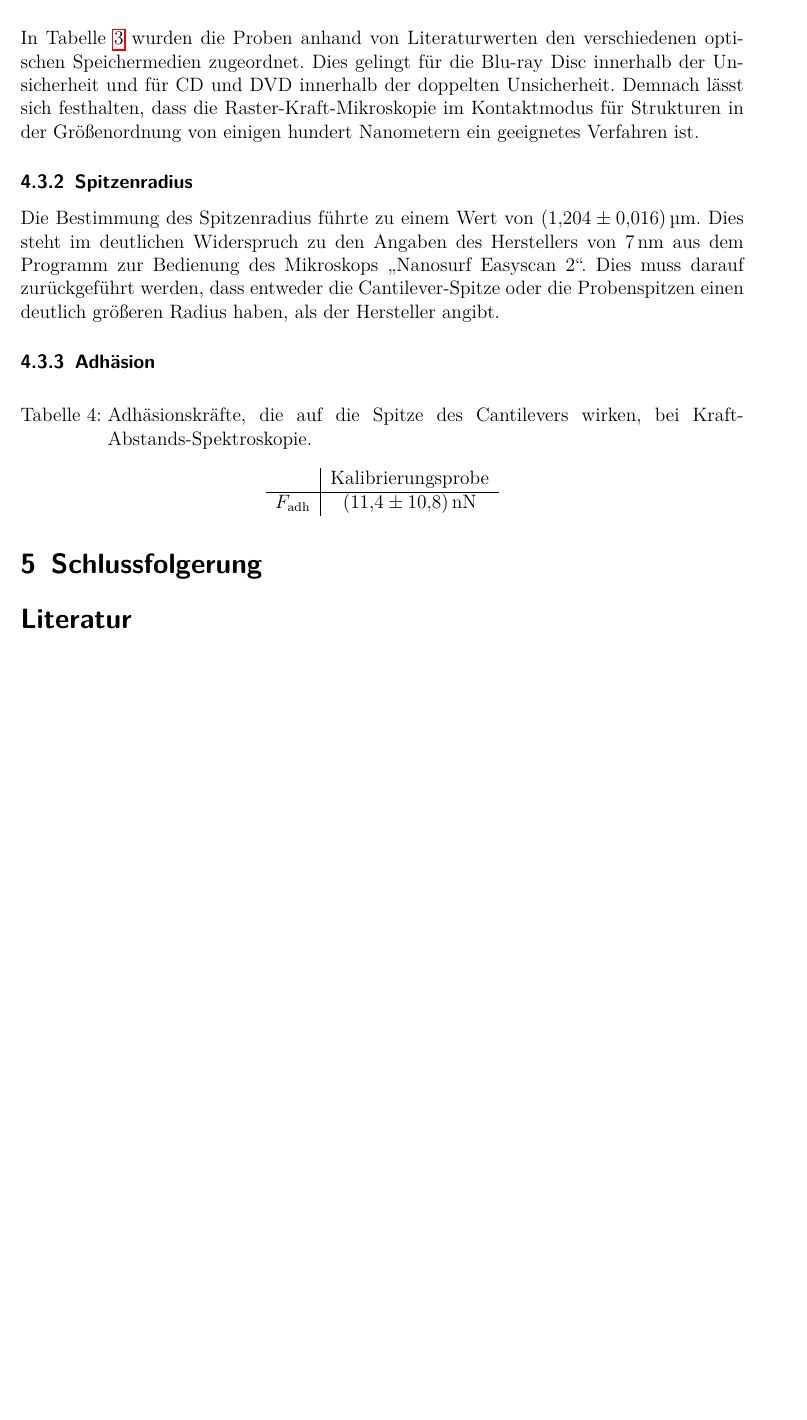
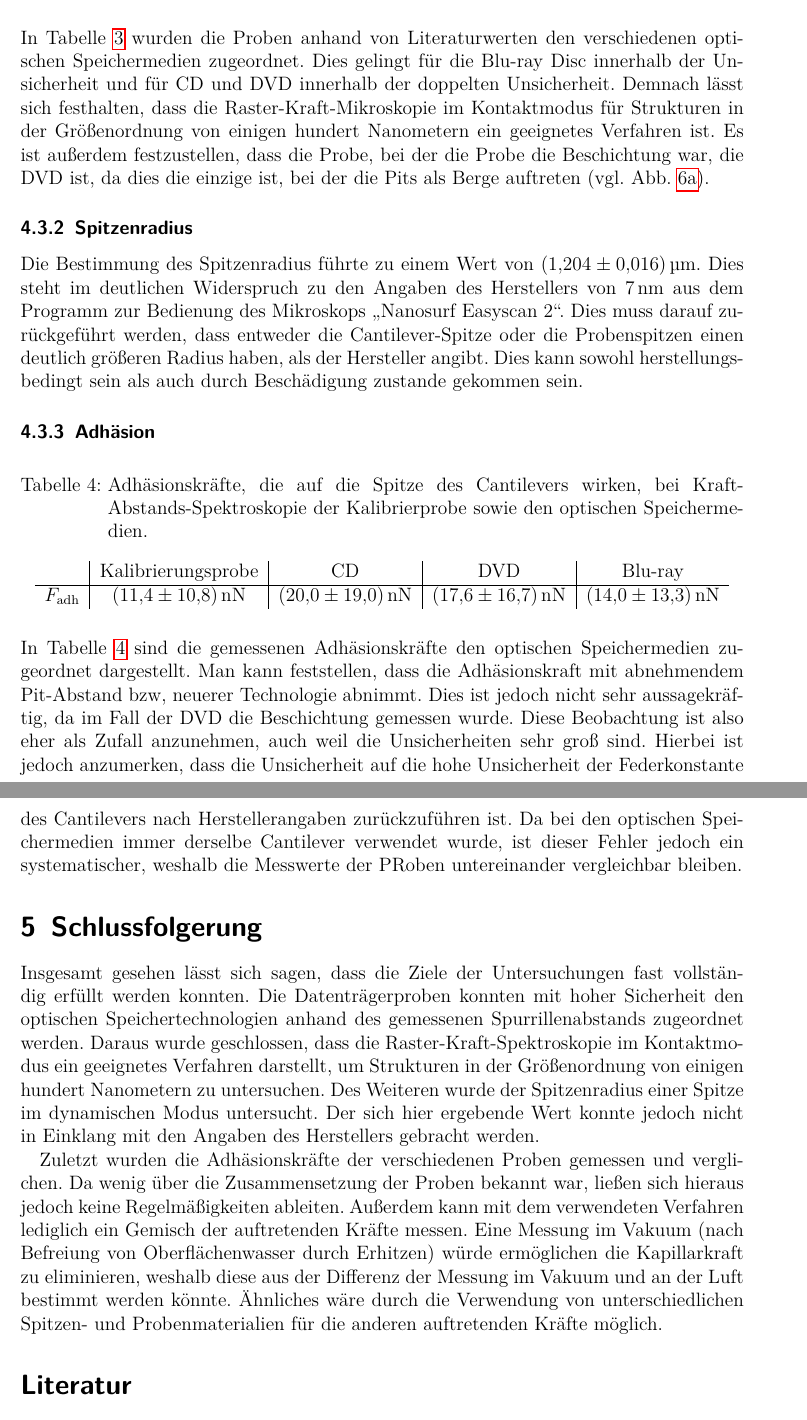
Before and after one commit to APN-Pucky/FPrakt, a LaTeX document (AFM/BA-C-04_AFM_05-11-2018.tex): part of page 15 of 21 before the commit and two parts of pages 15 and 16 of 21 after it, the two joined at a grey line, cut so that both start at the same text, the shorter picture padded with empty space. Compiled offline with pdfLaTeX.

Commit message:
AFM Schlussfolgerung und Default TODO weg

```diff
--- a/AFM/BA-C-04_AFM_05-11-2018.tex
+++ b/AFM/BA-C-04_AFM_05-11-2018.tex
@@ -350,11 +358,13 @@
 	In \cref{tb_lit_Spurabstände} wurden die Proben anhand von Literaturwerten den verschiedenen optischen Speichermedien zugeordnet.
 	Dies gelingt für die Blu-ray Disc innerhalb der Unsicherheit und für CD und DVD innerhalb der doppelten Unsicherheit.
 	Demnach lässt sich festhalten, dass die Raster-Kraft-Mikroskopie im Kontaktmodus für Strukturen in der Größenordnung von einigen hundert Nanometern ein geeignetes Verfahren ist.
+	Es ist außerdem festzustellen, dass die Probe, bei der die Probe die Beschichtung war, die DVD ist, da dies die einzige ist, bei der die Pits als Berge auftreten (vgl. \cref{fig_dvd_top}).
 
 	\subsubsection{Spitzenradius}
 	Die Bestimmung des Spitzenradius führte zu einem Wert von \SI{1,204 +- 0,016}{\micro \meter}.
 	Dies steht im deutlichen Widerspruch zu den Angaben des Herstellers von \SI{7}{\nano \meter} aus dem Programm zur Bedienung des Mikroskops \enquote{Nanosurf Easyscan 2}.
 	Dies muss darauf zurückgeführt werden, dass entweder die Cantilever-Spitze oder die Probenspitzen einen deutlich größeren Radius haben, als der Hersteller angibt.
+	Dies kann sowohl herstellungsbedingt sein als auch durch Beschädigung zustande gekommen sein.
 
 	\subsubsection{Adhäsion}
 
@@ -367,29 +377,47 @@
 	\begin{table}[H]
 	%TODO tabelle für zusammen vergleichen der Adhäsionskräfte?
 		\centering
-		\begin{tabular}{ c | c }
-			 & Kalibrierungsprobe\\ \hline
-			$F_\text{adh}$ & \SI{11.4+-10.8}{nN} \\
+		\begin{tabular}{ c | c | c| c | c }
+			 & Kalibrierungsprobe & CD & DVD & Blu-ray\\ \hline
+			$F_\text{adh}$ & \SI{11.4+-10.8}{nN} & \SI{20,0+-19,0}{\nano \newton}& \SI{17,6 +- 16,7}{\nano \newton}& \SI{14,0+-13,3}{\nano \newton} \\
 		\end{tabular}
-		\caption{Adhäsionskräfte, die auf die Spitze des Cantilevers wirken, bei Kraft-Abstands-Spektroskopie.} %TODO mehr
-		\label{tb_ds}
+		\caption{Adhäsionskräfte, die auf die Spitze des Cantilevers wirken, bei Kraft-Abstands-Spektroskopie der Kalibrierprobe sowie den optischen Speichermedien.} %TODO mehr
+		\label{tb_diskus_adhaesion}
 	\end{table}
 
+	In \cref{tb_diskus_adhaesion} sind die gemessenen Adhäsionskräfte den optischen Speichermedien zugeordnet dargestellt.
+	Man kann feststellen, dass die Adhäsionskraft mit abnehmendem Pit-Abstand bzw, neuerer Technologie abnimmt.
+	Dies ist jedoch nicht sehr aussagekräftig, da im Fall der DVD die Beschichtung gemessen wurde.
+	Diese Beobachtung ist also eher als Zufall anzunehmen, auch weil die Unsicherheiten sehr groß sind.
+	Hierbei ist jedoch anzumerken, dass die Unsicherheit auf die hohe Unsicherheit der Federkonstante des Cantilevers nach Herstellerangaben zurückzuführen ist.
+	Da bei den optischen Speichermedien immer derselbe Cantilever verwendet wurde, ist dieser Fehler jedoch ein systematischer, weshalb die Messwerte der PRoben untereinander vergleichbar bleiben.
+
 	%TODO CD/DVD https://www.nickles.de/c/s/Klein-rund-und-duenn-was-steckt-in-der-DVD-267-1.html sonst findet man auch mit spurbreite googlei für BR
-	%TODO Alles bsichen zu klein => Skalierung nicht optimal
+	%TODO Alles bsichen zu klein => Skalierung nicht optimal -< nö, spurabstand ist net kleiner
 
 	\section{Schlussfolgerung}
 	%TODO Rückgriff auf Hypothese und drittes Nennen dieser
 
 	%TODO in vakuum, wasser
 	%TODO KDS mit unterschiedlichen Spitzen und in unterschiedlichen Umgebungen würde erlauben Kräfte zu splitten
+	Insgesamt gesehen lässt sich sagen, dass die Ziele der Untersuchungen fast vollständig erfüllt werden konnten.
+	Die Datenträgerproben konnten mit hoher Sicherheit den optischen Speichertechnologien anhand des gemessenen Spurrillenabstands zugeordnet werden.
+	Daraus wurde geschlossen, dass die Raster-Kraft-Spektroskopie im Kontaktmodus ein geeignetes Verfahren darstellt, um Strukturen in der Größenordnung von einigen hundert Nanometern zu untersuchen.
+	Des Weiteren wurde der Spitzenradius einer Spitze im dynamischen Modus untersucht.
+	Der sich hier ergebende Wert konnte jedoch nicht in Einklang mit den Angaben des Herstellers gebracht werden.
+
+	Zuletzt wurden die Adhäsionskräfte der verschiedenen Proben gemessen und verglichen.
+	Da wenig über die Zusammensetzung der Proben bekannt war, ließen sich hieraus jedoch keine Regelmäßigkeiten ableiten.
+	Außerdem kann mit dem verwendeten Verfahren lediglich ein Gemisch der auftretenden Kräfte messen.
+	Eine Messung im Vakuum (nach Befreiung von Oberflächenwasser durch Erhitzen) würde ermöglichen die Kapillarkraft zu eliminieren, weshalb diese aus der Differenz der Messung im Vakuum und an der Luft bestimmt werden könnte.
+	Ähnliches wäre durch die Verwendung von unterschiedlichen Spitzen- und Probenmaterialien für die anderen auftretenden Kräfte möglich.
 
 	%TODO Quellen zitieren, Websiten mit Zugriffsdatum
 	%TODO Verweise auf das Laborbuch (sind erlaubt)
 	%TODO Tabelle + Bilder mit Beschriftung
 	\printbibliography
 
-
+%TODO leere Seite?
 	\section{Anhang} %TODO sicher, dass der nach Lit soll? IMO je
 
 \begin{figure}[H]
```
Also changed, not shown: Default/BA-C-04_MX_DD-MM-JJJJ.tex (+15 -15 lines), AFM/BA-C-04_AFM_05-11-2018.tex (14 more changed lines).
